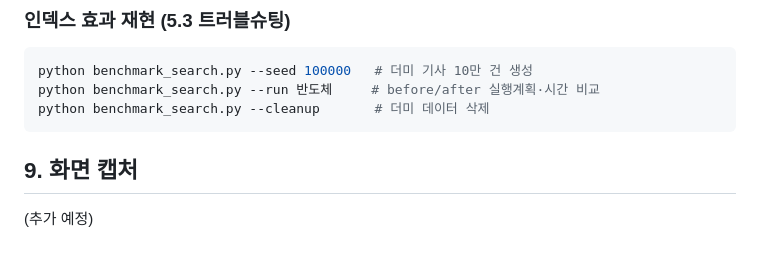
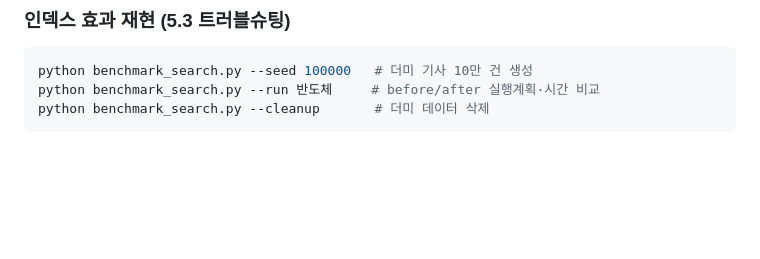
Before and after one commit to arongi27/newsletter-summary-rebuild, a Markdown page: README.md, the part around the change. Rendered like a GitHub page; blank space fills up the shorter version.

Commit message:
README에서 미작성 화면 캡처 섹션 제거
Co-Authored-By: Claude Sonnet 5 <noreply@anthropic.com>

````diff
--- a/README.md
+++ b/README.md
@@ -362,7 +362,3 @@ python benchmark_search.py --seed 100000   # 더미 기사 10만 건 생성
 python benchmark_search.py --run 반도체     # before/after 실행계획·시간 비교
 python benchmark_search.py --cleanup       # 더미 데이터 삭제
 ```
-
-## 9. 화면 캡처
-
-(추가 예정)
````
